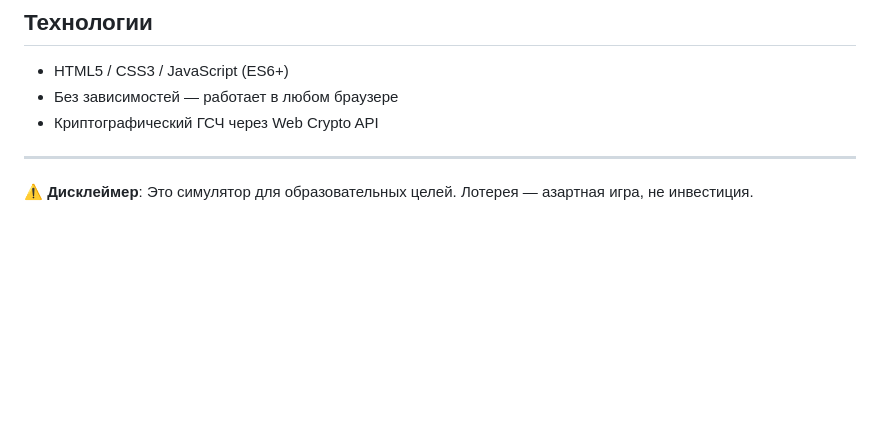
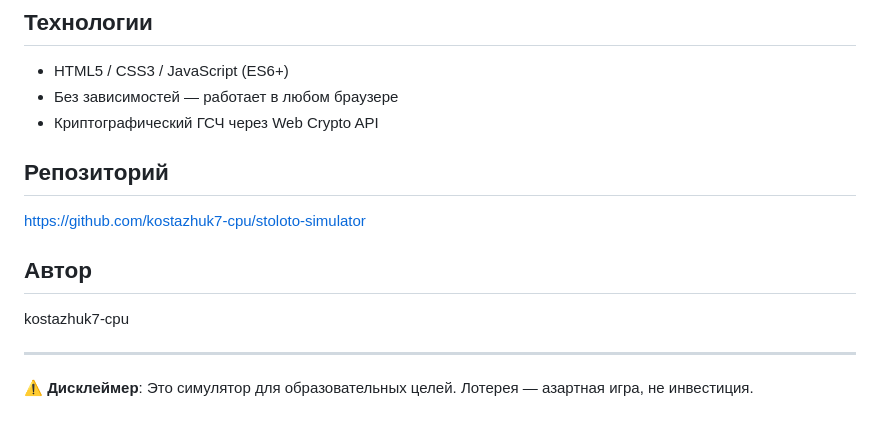
Before and after one commit to kostazhuk7-cpu/stoloto-simulator, a Markdown page: README.md, the part around the change. Drawn GitHub-style; blank space fills up the shorter version.

Commit message:
docs: add README with project description

```diff
--- a/README.md
+++ b/README.md
@@ -54,6 +54,14 @@ python -m http.server 8080
 - Без зависимостей — работает в любом браузере
 - Криптографический ГСЧ через Web Crypto API
 
+## Репозиторий
+
+https://github.com/kostazhuk7-cpu/stoloto-simulator
+
+## Автор
+
+kostazhuk7-cpu
+
 ---
 
 ⚠️ **Дисклеймер**: Это симулятор для образовательных целей. Лотерея — азартная игра, не инвестиция.
```
